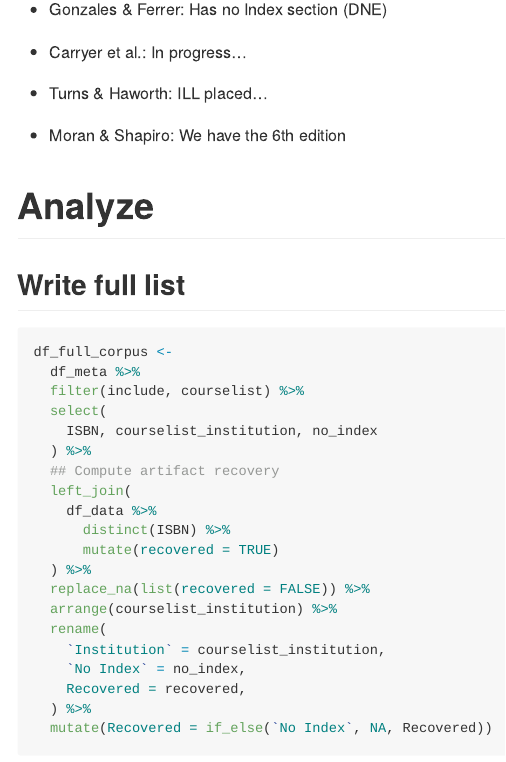
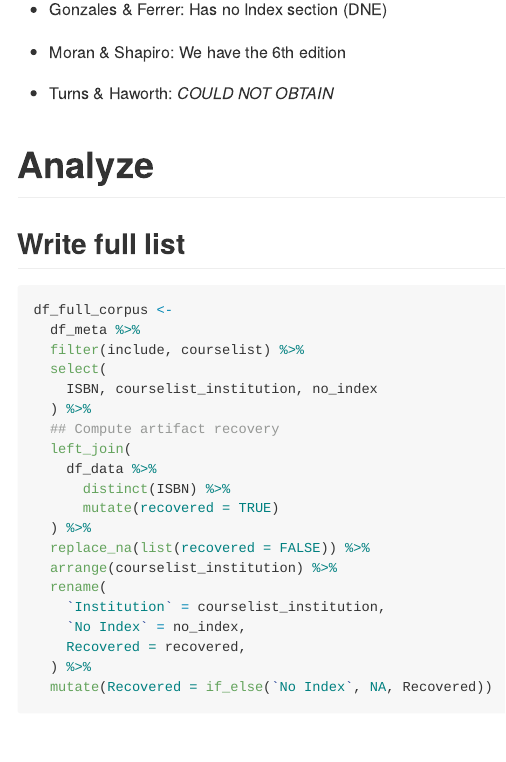
Before and after one commit to zdelrosario/textbook-scraper, an R Markdown document (analysis/analyze_terms.Rmd): the page in a window 1100 px wide, from 6160 px down. Rendered offline with R 4.5, knitr and Pandoc, with nearby package versions; some code elsewhere in the file could not run offline; long lines of code are wrapped.

Commit message:
update with Carryer et al. terms

````diff
--- a/analysis/analyze_terms.Rmd
+++ b/analysis/analyze_terms.Rmd
@@ -218,10 +218,10 @@ df_meta %>%
 ```
 
 - Gonzales & Ferrer: Has no Index section (DNE)
+- Moran & Shapiro: We have the 6th edition
 
-- Carryer et al.: In progress...
-- Turns & Haworth: ILL placed...
-- Moran & Shapiro: We have the 6th edition
+- Turns & Haworth: *COULD NOT OBTAIN*
+
 
 # Analyze
 
````
Also changed, not shown: analysis/analyze_terms.Rmd (2 more changed lines).
